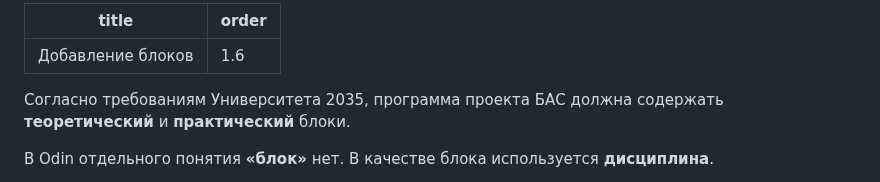
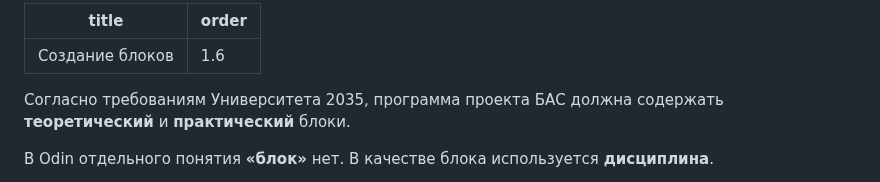
Before and after one commit to Smile-Tech-Study/basodinhelp, a Markdown page: napolnenie-programmy/dobavlenie-blokov.md, the part around the change. GitHub-like rendering.

```diff
--- a/napolnenie-programmy/dobavlenie-blokov.md
+++ b/napolnenie-programmy/dobavlenie-blokov.md
@@ -1,5 +1,5 @@
 ---
-title: Добавление блоков
+title: Создание блоков
 order: 1.6
 ---
 
```
Also changed, not shown: napolnenie-programmy/dobavlenie-modulei-i-tem.md (+21 -9 lines), .gitbook/assets/image (68).png (deleted), napolnenie-programmy/dobavlenie-modulei-i-tem.png (added).
